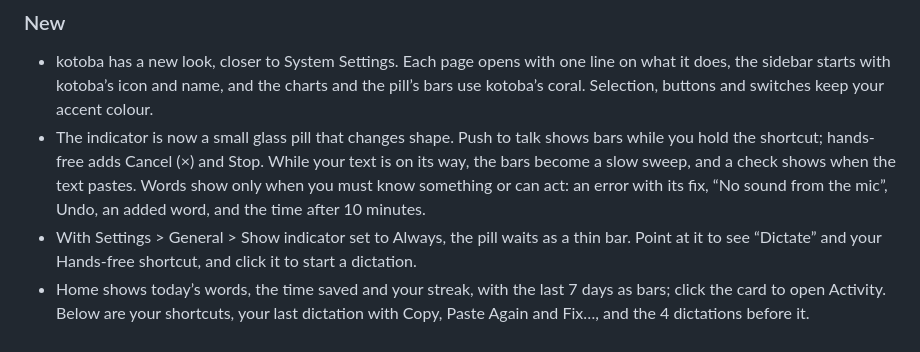
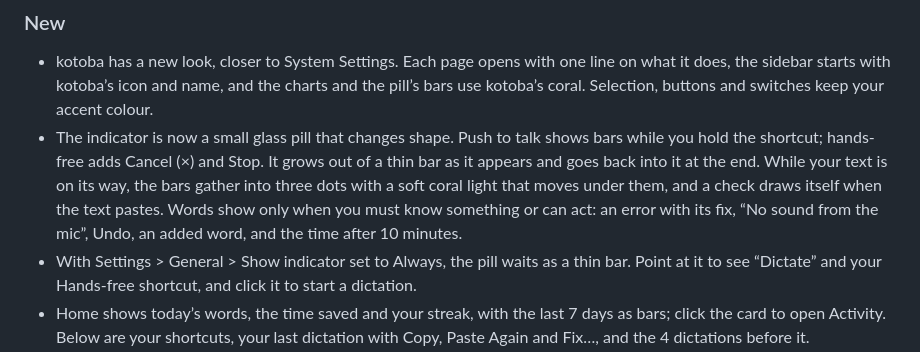
Before and after one commit to shiroyasha9/kotoba, a Markdown page: docs/release-notes-next.md, the part around the change. GitHub-like rendering.

```diff
--- a/docs/release-notes-next.md
+++ b/docs/release-notes-next.md
@@ -3,7 +3,7 @@
 ### New
 
 - kotoba has a new look, closer to System Settings. Each page opens with one line on what it does, the sidebar starts with kotoba’s icon and name, and the charts and the pill’s bars use kotoba’s coral. Selection, buttons and switches keep your accent colour.
-- The indicator is now a small glass pill that changes shape. Push to talk shows bars while you hold the shortcut; hands-free adds Cancel (×) and Stop. While your text is on its way, the bars become a slow sweep, and a check shows when the text pastes. Words show only when you must know something or can act: an error with its fix, “No sound from the mic”, Undo, an added word, and the time after 10 minutes.
+- The indicator is now a small glass pill that changes shape. Push to talk shows bars while you hold the shortcut; hands-free adds Cancel (×) and Stop. It grows out of a thin bar as it appears and goes back into it at the end. While your text is on its way, the bars gather into three dots with a soft coral light that moves under them, and a check draws itself when the text pastes. Words show only when you must know something or can act: an error with its fix, “No sound from the mic”, Undo, an added word, and the time after 10 minutes.
 - With Settings > General > Show indicator set to Always, the pill waits as a thin bar. Point at it to see “Dictate” and your Hands-free shortcut, and click it to start a dictation.
 - Home shows today’s words, the time saved and your streak, with the last 7 days as bars; click the card to open Activity. Below are your shortcuts, your last dictation with Copy, Paste Again and Fix…, and the 4 dictations before it.
 - Microphone has a new switch, on by default: “Use Bluetooth microphones only from the list”. Bluetooth microphones record at call quality and can miss your first word. When AirPods are the Mac’s default input and are not in your list, kotoba records from the built-in mic, or from a USB mic on a Mac without one. With no other mic, the pill says, for example, “Not in mic list: AirPods Pro” with Choose Mic…, which opens Microphone so you can add them. On a Mac with no built-in mic, the update turns this switch off once, so kotoba records as 0.4.6 did. A new install on such a Mac keeps the switch on, and when your list is empty, it adds the Bluetooth mic that is the default at first launch.
```
Also changed, not shown: docs/testing/phase2-manual.md (+10 -7 lines).
